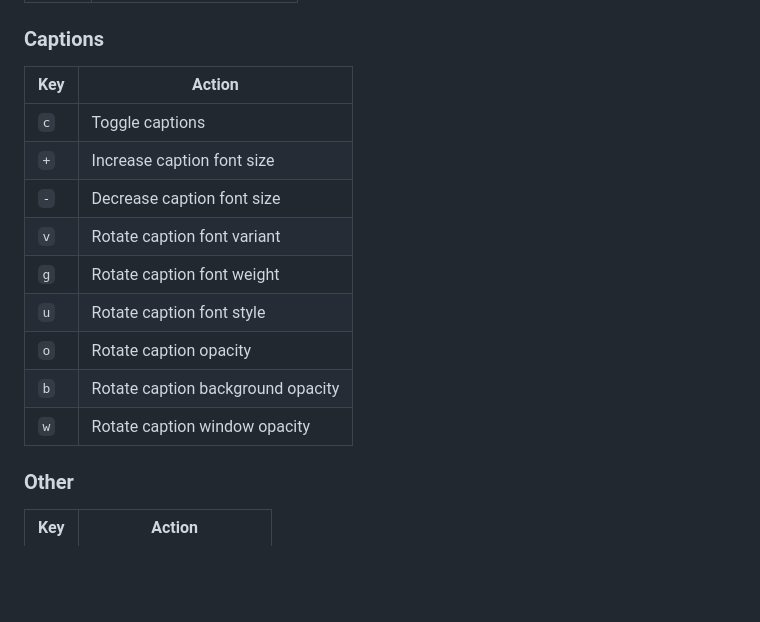
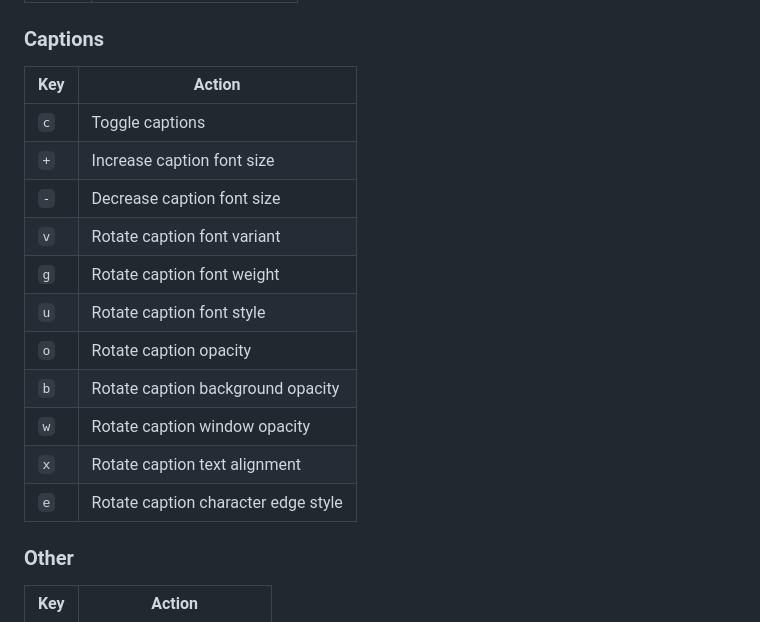
Before and after one commit to Tobi007-del/TMG_MEDIA_PROTOTYPE, a Markdown page: README.md, the part around the change printed below. Rendered like a GitHub page; blank space fills up the shorter version.

```diff
--- a/README.md
+++ b/README.md
@@ -527,17 +551,19 @@ player.configure({
 
 ### Captions
 
-| Key | Action                            |
-| --- | --------------------------------- |
-| `c` | Toggle captions                   |
-| `+` | Increase caption font size        |
-| `-` | Decrease caption font size        |
-| `v` | Rotate caption font variant       |
-| `g` | Rotate caption font weight        |
-| `u` | Rotate caption font style         |
-| `o` | Rotate caption opacity            |
-| `b` | Rotate caption background opacity |
-| `w` | Rotate caption window opacity     |
+| Key | Action                              |
+| --- | ----------------------------------- |
+| `c` | Toggle captions                     |
+| `+` | Increase caption font size          |
+| `-` | Decrease caption font size          |
+| `v` | Rotate caption font variant         |
+| `g` | Rotate caption font weight          |
+| `u` | Rotate caption font style           |
+| `o` | Rotate caption opacity              |
+| `b` | Rotate caption background opacity   |
+| `w` | Rotate caption window opacity       |
+| `x` | Rotate caption text alignment       |
+| `e` | Rotate caption character edge style |
 
 ### Other
 
```
Also changed, not shown: other parts of README.md (+52 -22 lines).
